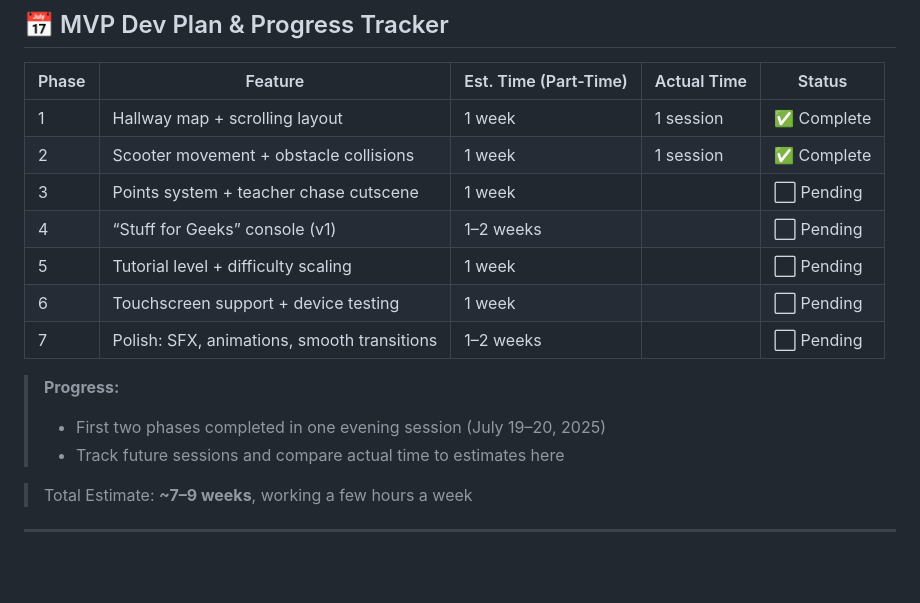
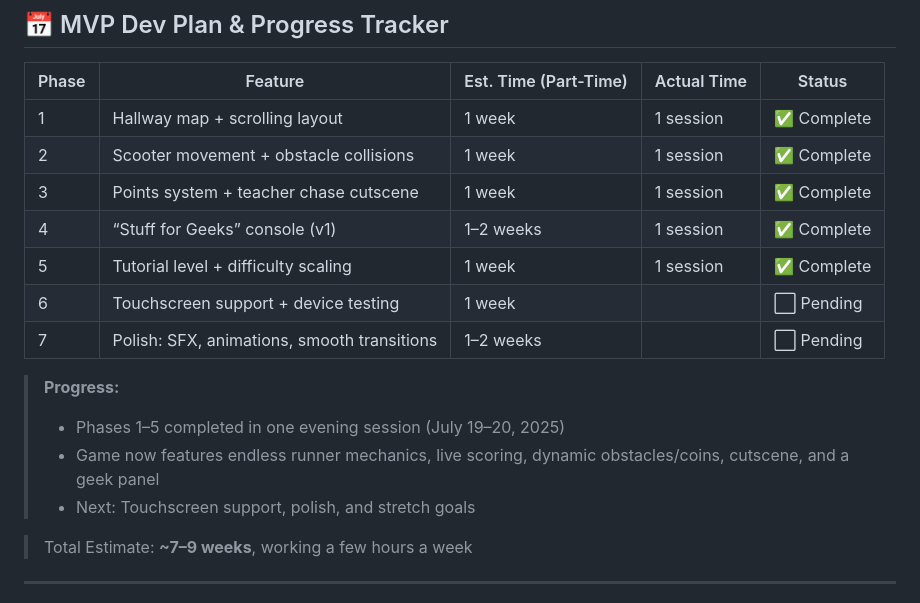
Before and after one commit to OriginalDopey/School-Scooter, a Markdown page: README.md, the part around the change. GitHub-like rendering; blank space fills up the shorter version.

Commit message:
Update README.md: Track progress and close development session

```diff
--- a/README.md
+++ b/README.md
@@ -89,15 +89,16 @@ We’ll consider Node.js or Firebase later if online features are added.
 |-------|-------------------------------------------|-----------------------|-------------|--------|
 | 1     | Hallway map + scrolling layout             | 1 week                | 1 session   | ✅ Complete |
 | 2     | Scooter movement + obstacle collisions     | 1 week                | 1 session   | ✅ Complete |
-| 3     | Points system + teacher chase cutscene     | 1 week                |             | ⬜ Pending |
-| 4     | “Stuff for Geeks” console (v1)             | 1–2 weeks             |             | ⬜ Pending |
-| 5     | Tutorial level + difficulty scaling        | 1 week                |             | ⬜ Pending |
+| 3     | Points system + teacher chase cutscene     | 1 week                | 1 session   | ✅ Complete |
+| 4     | “Stuff for Geeks” console (v1)             | 1–2 weeks             | 1 session   | ✅ Complete |
+| 5     | Tutorial level + difficulty scaling        | 1 week                | 1 session   | ✅ Complete |
 | 6     | Touchscreen support + device testing       | 1 week                |             | ⬜ Pending |
 | 7     | Polish: SFX, animations, smooth transitions| 1–2 weeks             |             | ⬜ Pending |
 
 > **Progress:**
-> - First two phases completed in one evening session (July 19–20, 2025)
-> - Track future sessions and compare actual time to estimates here
+> - Phases 1–5 completed in one evening session (July 19–20, 2025)
+> - Game now features endless runner mechanics, live scoring, dynamic obstacles/coins, cutscene, and a geek panel
+> - Next: Touchscreen support, polish, and stretch goals
 
 > Total Estimate: **~7–9 weeks**, working a few hours a week
 
```
